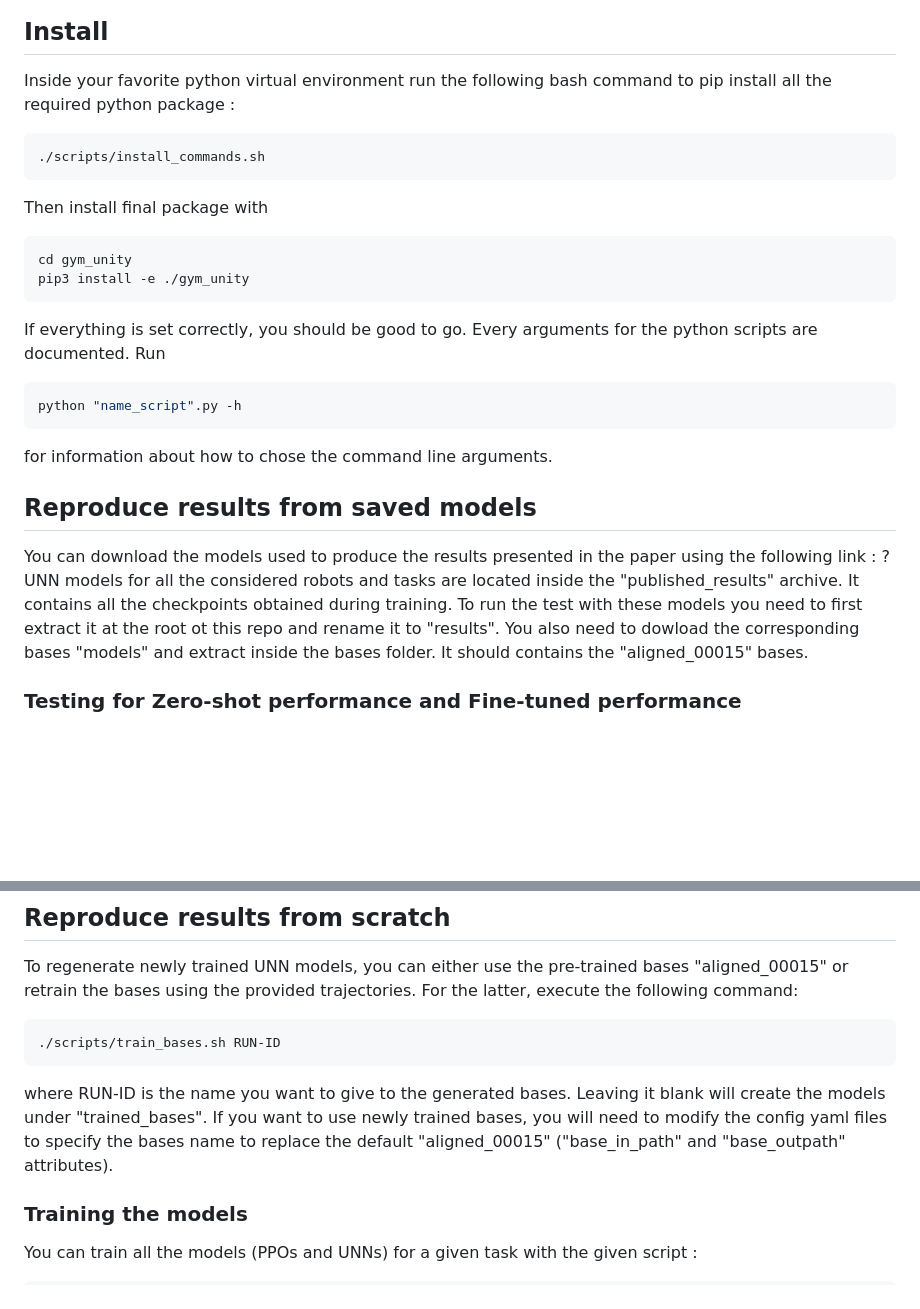
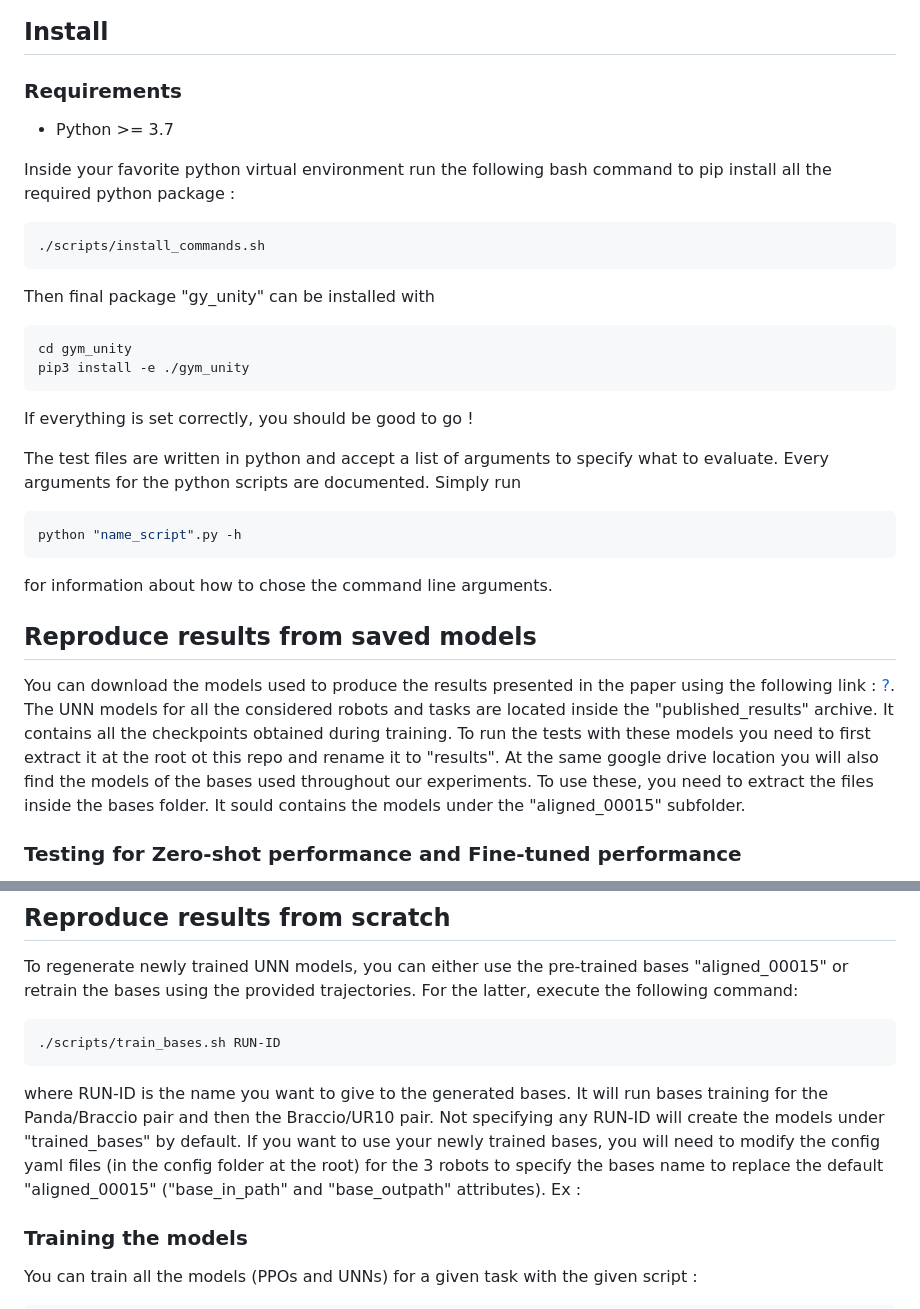
Before and after one commit to sabeaussan/LS-UNN, a Markdown page: README.md, 2 parts joined by grey strips. Rendered like a GitHub page; blank space fills up the shorter version.

````diff
--- a/README.md
+++ b/README.md
@@ -14,16 +14,21 @@ This repository is accompanying our paper "Towards Zero-Shot Cross-Agent Transfe
 
 ## Install
 
+### Requirements
+  - Python >= 3.7
+
 Inside your favorite python virtual environment run the following bash command to pip install all the required python package :
 ```bash
 ./scripts/install_commands.sh
 ```
-Then install final package with
+Then final package "gy_unity" can be installed with
 ```bash
 cd gym_unity
 pip3 install -e ./gym_unity
 ```
-If everything is set correctly, you should be good to go. Every arguments for the python scripts are documented. Run
+If everything is set correctly, you should be good to go !
+
+The test files are written in python and accept a list of arguments to specify what to evaluate. Every arguments for the python scripts are documented. Simply run
 ```bash
 python "name_script".py -h
 ```
@@ -31,9 +36,8 @@ for information about how to chose the command line arguments.
 
 ## Reproduce results from saved models
 
-You can download the models used to produce the results presented in the paper using the following link : ?
-UNN models for all the considered robots and tasks are located inside the "published_results" archive. It contains all the checkpoints obtained during training. To run the test with these models you need to first extract it at the root ot this repo and rename it to "results".
-You also need to dowload the corresponding bases "models" and extract inside the bases folder. It should contains the "aligned_00015" bases.
+You can download the models used to produce the results presented in the paper using the following link : [?](https://drive.google.com/drive/folders/1oHurrIOmDSvkXpp44jjq2Jgw2JFxygrX?usp=sharing).
+The UNN models for all the considered robots and tasks are located inside the "published_results" archive. It contains all the checkpoints obtained during training. To run the tests with these models you need to first extract it at the root ot this repo and rename it to "results". At the same google drive location you will also find the models of the bases used throughout our experiments. To use these, you need to extract the files inside the bases folder. It sould contains the models under the "aligned_00015" subfolder.
 
 ### Testing for Zero-shot performance and Fine-tuned performance
 It will test the checkpoints of each robots to find the one giving the best transfer results for the considered task. Checkpoints were saved every 50000 training steps. You can specify test frequency with the -f argument. It will test one every f checkpoints (default one every 2 checkpoints).
@@ -63,7 +67,7 @@ To regenerate newly trained UNN models, you can either use the pre-trained bases
 ```bash
 ./scripts/train_bases.sh RUN-ID
 ```
-where RUN-ID is the name you want to give to the generated bases. Leaving it blank will create the models under "trained_bases". If you want to use newly trained bases, you will need to modify the config yaml files to specify the bases name to replace the default "aligned_00015" ("base_in_path" and "base_outpath" attributes).
+where RUN-ID is the name you want to give to the generated bases. It will run bases training for the Panda/Braccio pair and then the Braccio/UR10 pair. Not specifying any RUN-ID will create the models under "trained_bases" by default. If you want to use your newly trained bases, you will need to modify the config yaml files (in the config folder at the root) for the 3 robots to specify the bases name to replace the default "aligned_00015" ("base_in_path" and "base_outpath" attributes). Ex :
 
 ### Training the models
 You can train all the models (PPOs and UNNs) for a given task with the given script :
````
